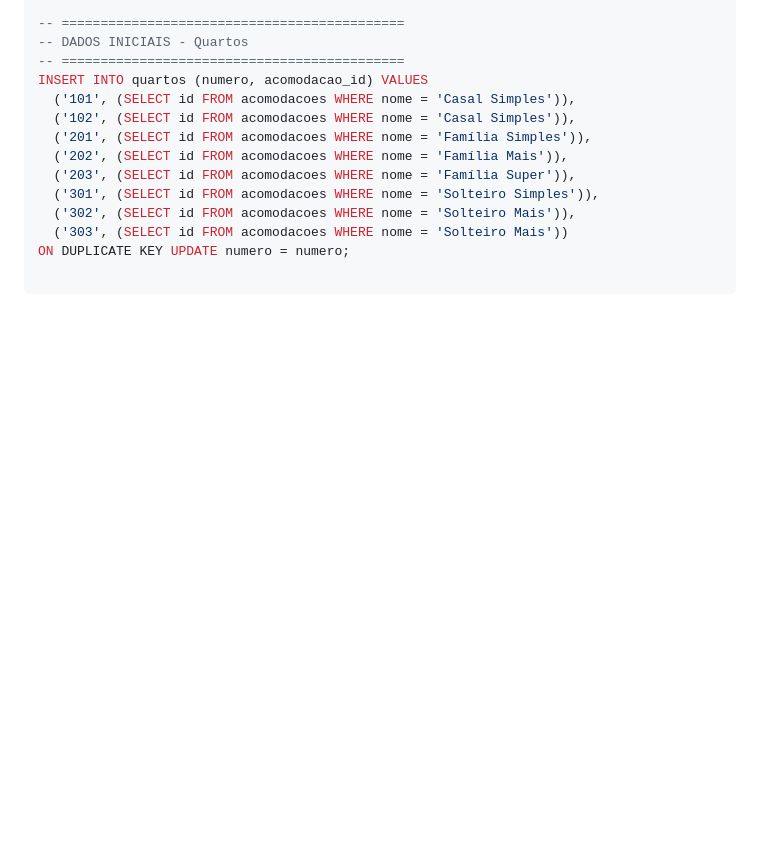
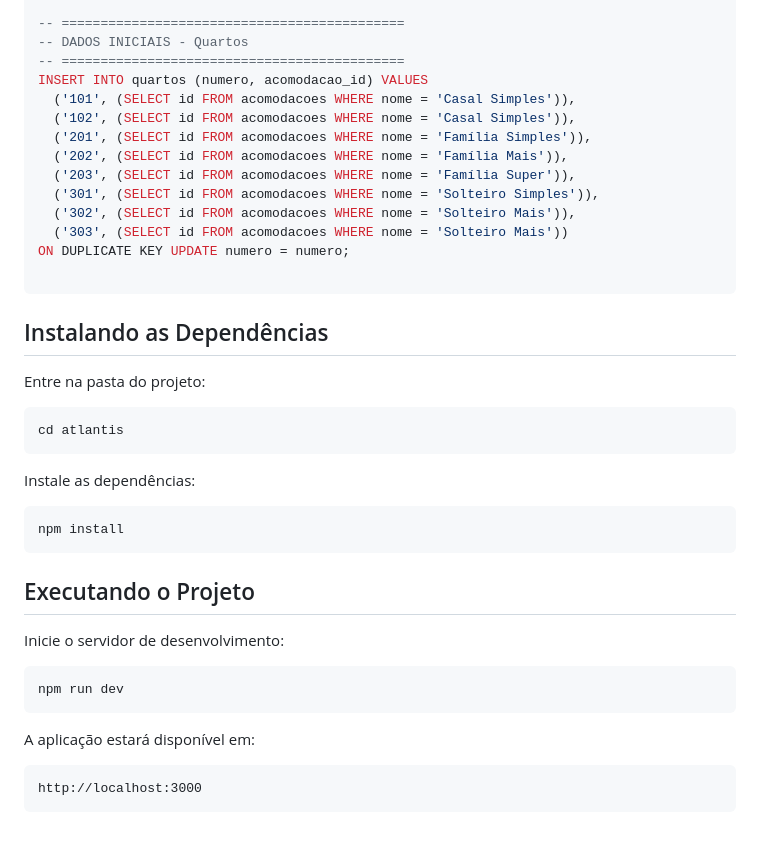
Before and after one commit to PaulaEmy/AV5_TPII, a Markdown page: README.md, the part around the change. Rendered like a GitHub page; blank space fills up the shorter version.

````diff
--- a/README.md
+++ b/README.md
@@ -134,3 +134,31 @@ INSERT INTO quartos (numero, acomodacao_id) VALUES
 ON DUPLICATE KEY UPDATE numero = numero;
 
 ```
+
+## Instalando as Dependências
+
+Entre na pasta do projeto:
+
+```bash
+cd atlantis
+```
+
+Instale as dependências:
+
+```bash
+npm install
+```
+
+## Executando o Projeto
+
+Inicie o servidor de desenvolvimento:
+
+```bash
+npm run dev
+```
+
+A aplicação estará disponível em:
+
+```text
+http://localhost:3000
+```
````
